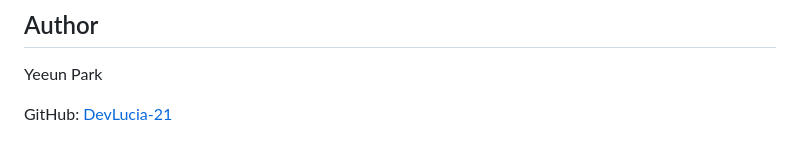
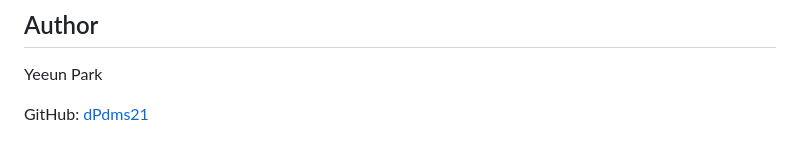
Before and after one commit to dPdms21/PHP_Web-Service-Application, a Markdown page: chat_app/README.md, the part around the change. Rendered like a GitHub page.

Commit message:
docs(readme): GitHub 계정명 변경

```diff
--- a/chat_app/README.md
+++ b/chat_app/README.md
@@ -334,4 +334,4 @@ http://localhost/chat_app/login.php
 
 Yeeun Park
 
-GitHub: [DevLucia-21](https://github.com/DevLucia-21)
+GitHub: [dPdms21](https://github.com/dPdms21)
```
